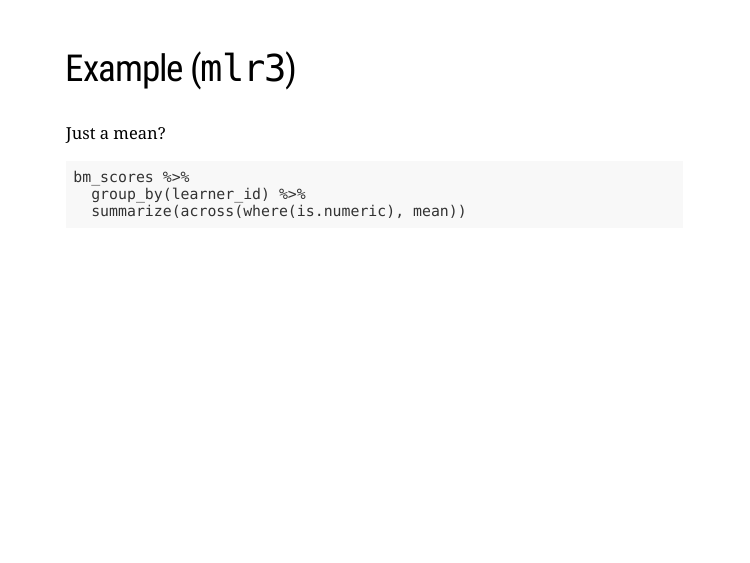
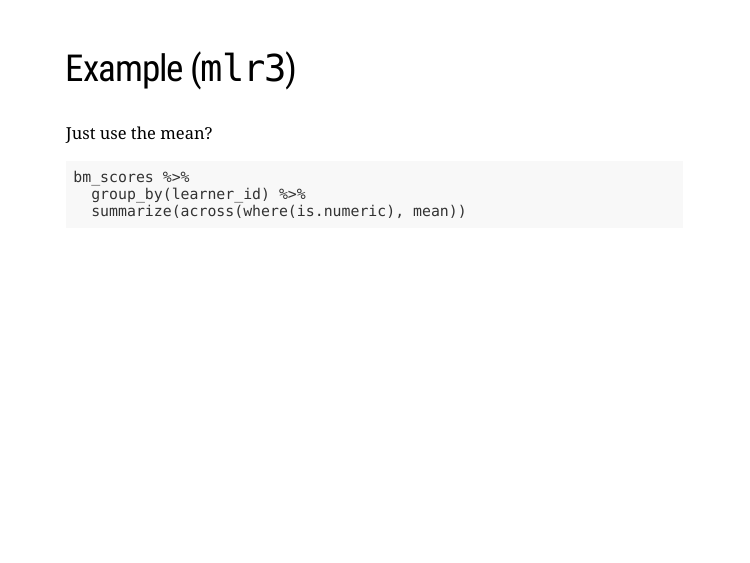
Before and after one commit to bcjaeger/seminar-survival-prediction, an R Markdown document (index.Rmd): page 74 of 74. Rendered offline with R 4.5, knitr and Pandoc, with nearby package versions; the code chunks are not run, so their results and figures are left out; the slides are laid out offline by our stand-in for remark.js, each with all of its steps uncovered, in fonts that may differ from those the slides ask for, and without slide numbers, shadows or browser add-ons.

Commit message:
update pages (hopefully)

````diff
--- a/index.Rmd
+++ b/index.Rmd
@@ -1893,7 +1893,7 @@ lm(data = bm_scores,
 
 ---
 
-Just a mean?
+Just use the mean?
 
 ```{r, echo=TRUE}
 
````
Also changed, not shown: index.html.
